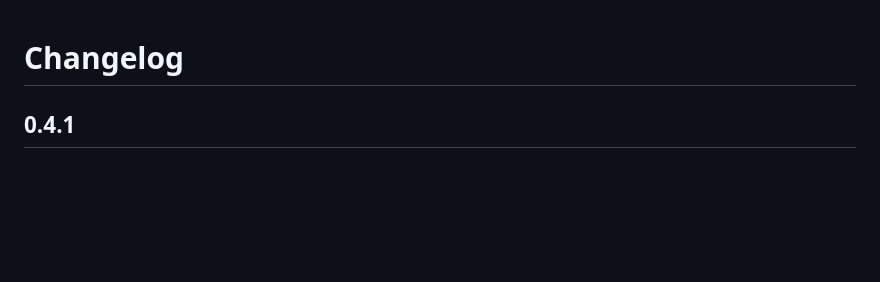
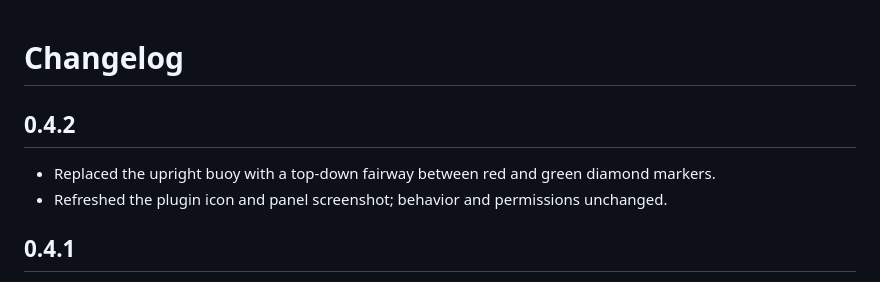
Before and after one commit to spscream/orca-fairway, a Markdown page: CHANGELOG.md, the part around the change. Drawn GitHub-style; blank space fills up the shorter version.

```diff
--- a/CHANGELOG.md
+++ b/CHANGELOG.md
@@ -1,4 +1,9 @@
 # Changelog
+
+## 0.4.2
+
+- Replaced the upright buoy with a top-down fairway between red and green diamond markers.
+- Refreshed the plugin icon and panel screenshot; behavior and permissions unchanged.
 
 ## 0.4.1
 
```
Also changed, not shown: README.md (+3 -3 lines), REPORT.md (+9 -1 lines), assets/fairway-icon.png, assets/panel-dark.png, 3 other files.
